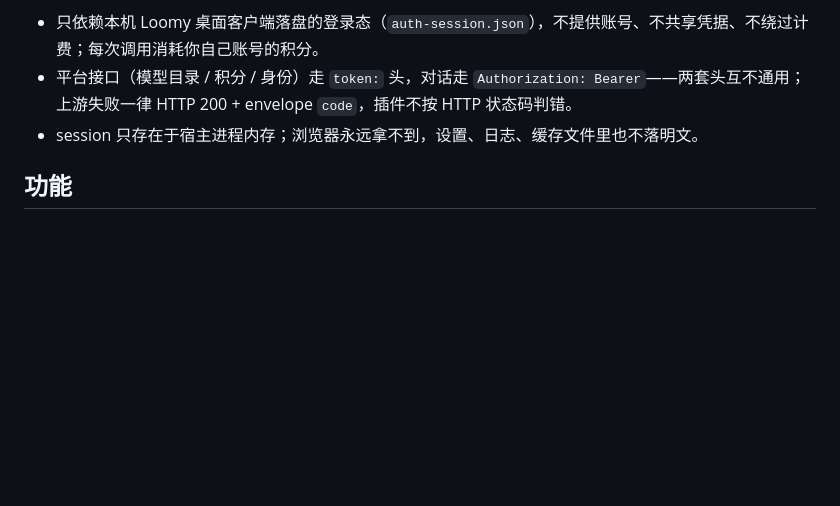
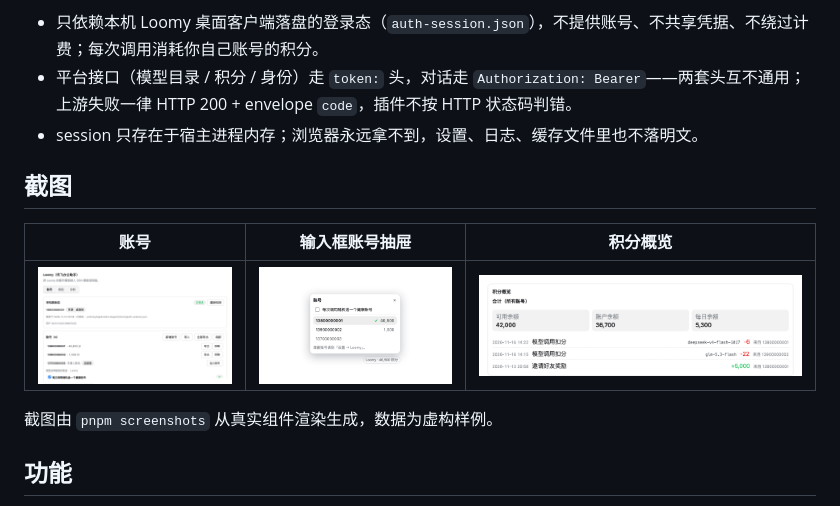
Before and after one commit to diudiu62/dsh-connect-loomy, a Markdown page: README.md, the part around the change. Rendered like a GitHub page; pictures changed too: docs/assets/dsh-connect-loomy-accounts.png (added), docs/assets/dsh-connect-loomy-credits.png (added), docs/assets/dsh-connect-loomy-drawer.png (added); blank space fills up the shorter version.

```diff
--- a/README.md
+++ b/README.md
@@ -5,6 +5,14 @@
 - 只依赖本机 Loomy 桌面客户端落盘的登录态（`auth-session.json`），不提供账号、不共享凭据、不绕过计费；每次调用消耗你自己账号的积分。
 - 平台接口（模型目录 / 积分 / 身份）走 `token:` 头，对话走 `Authorization: Bearer`——两套头互不通用；上游失败一律 HTTP 200 + envelope `code`，插件不按 HTTP 状态码判错。
 - session 只存在于宿主进程内存；浏览器永远拿不到，设置、日志、缓存文件里也不落明文。
+
+## 截图
+
+| 账号 | 输入框账号抽屉 | 积分概览 |
+|---|---|---|
+| ![账号](docs/assets/dsh-connect-loomy-accounts.png) | ![账号抽屉](docs/assets/dsh-connect-loomy-drawer.png) | ![积分概览](docs/assets/dsh-connect-loomy-credits.png) |
+
+截图由 `pnpm screenshots` 从真实组件渲染生成，数据为虚构样例。
 
 ## 功能
 
```
Also changed, not shown: README.en.md (+8 -0 lines), 4 other files.
